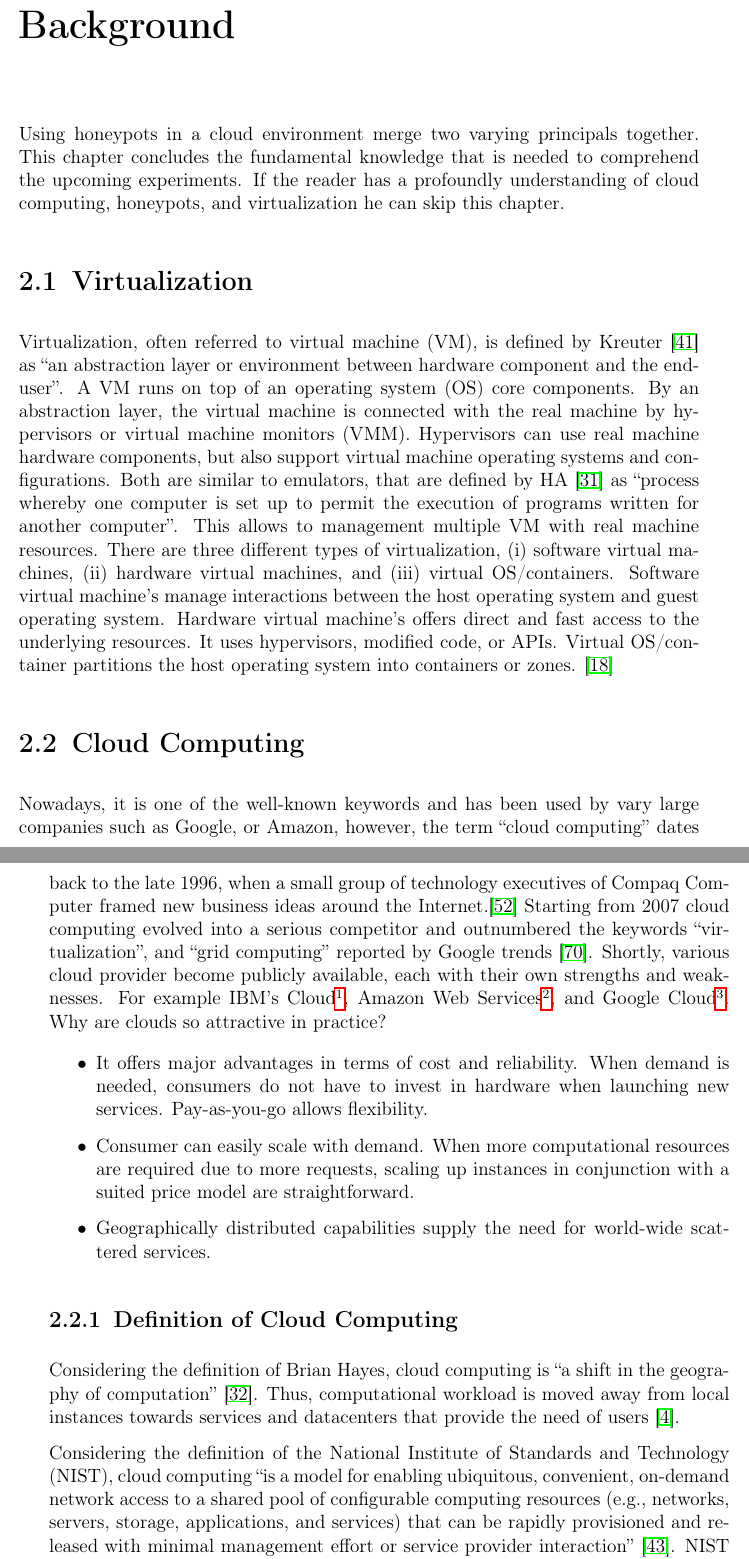
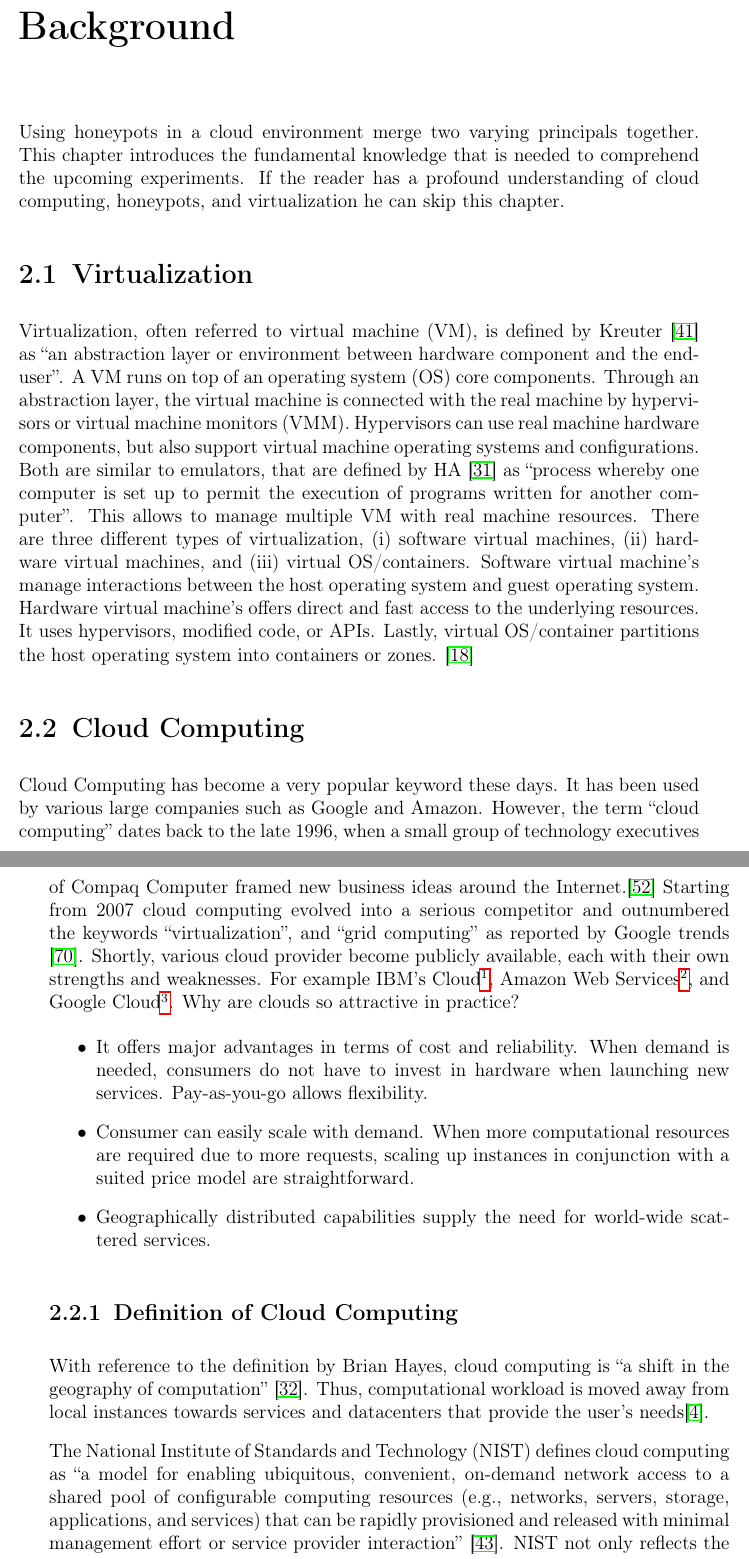
Before and after one commit to stefanDeveloper/master-thesis, a LaTeX thesis (main.tex, which reads chapters/background.tex): two parts of pages 16 and 17 of 75, joined at a grey line, cut so that both start at the same text. Compiled offline with pdfLaTeX.

Commit message:
Fix typos

```diff
--- a/chapters/background.tex
+++ b/chapters/background.tex
@@ -1,17 +1,17 @@
 \chapter{Background}
 
 Using honeypots in a cloud environment merge two varying principals together.
-This chapter concludes the fundamental knowledge that is needed to comprehend the upcoming experiments.
-If the reader has a profoundly understanding of cloud computing, honeypots, and virtualization he can skip this chapter.
+This chapter introduces the fundamental knowledge that is needed to comprehend the upcoming experiments.
+If the reader has a profound understanding of cloud computing, honeypots, and virtualization he can skip this chapter.
 
 \section{Virtualization}
 
 Virtualization, often referred to \ac{vm}, is defined by \citet{kreuter2004} as \enquote{an abstraction layer or environment between hardware component and the end-user}.
 A \ac{vm} runs on top of an \ac{os} core components.
-By an abstraction layer, the virtual machine is connected with the real machine by hypervisors or \ac{vmm}.
+Through an abstraction layer, the virtual machine is connected with the real machine by hypervisors or \ac{vmm}.
 Hypervisors can use real machine hardware components, but also support virtual machine operating systems and configurations.
 Both are similar to emulators, that are defined by \citet{lichstei1969} as \enquote{process whereby one computer is set up to permit the execution of programs written for another computer}.
-This allows to management multiple \ac{vm} with real machine resources.
+This allows to manage multiple \ac{vm} with real machine resources.
 There are three different types of virtualization,
 \begin{enumerate*}[label=(\roman*)]
     \item software virtual machines,
@@ -21,14 +21,16 @@ There are three different types of virtualization,
 Software virtual machine's manage interactions between the host operating system and guest operating system.
 Hardware virtual machine's offers direct and fast access to the underlying resources.
 It uses hypervisors, modified code, or APIs.
-Virtual OS/container partitions the host operating system into containers or zones.
+Lastly, virtual OS/container partitions the host operating system into containers or zones.
 \cite{daniels2009}
 
 \section{Cloud Computing}
 \label{sec:cloud-computing}
 
-Nowadays, it is one of the well-known keywords and has been used by vary large companies such as Google, or Amazon, however, the term \enquote{cloud computing} dates back to the late 1996, when a small group of technology executives of Compaq Computer framed new business ideas around the Internet.\cite{regalado2020}
-Starting from 2007 cloud computing evolved into a serious competitor and outnumbered the keywords \enquote{virtualization}, and \enquote{grid computing} reported by Google trends \cite{Wang2010}.
+Cloud Computing has become a very popular keyword these days.
+It has been used by various large companies such as Google and Amazon.
+However, the term \enquote{cloud computing} dates back to the late 1996, when a small group of technology executives of Compaq Computer framed new business ideas around the Internet.\cite{regalado2020}
+Starting from 2007 cloud computing evolved into a serious competitor and outnumbered the keywords \enquote{virtualization}, and \enquote{grid computing} as reported by Google trends \cite{Wang2010}.
 Shortly, various cloud provider become publicly available, each with their own strengths and weaknesses.
 For example IBM's Cloud\footnote{\url{https://www.ibm.com/cloud}}, Amazon Web Services\footnote{\url{https://aws.amazon.com/}}, and Google Cloud\footnote{\url{https://cloud.google.com/}}.
 Why are clouds so attractive in practice?
@@ -44,10 +46,10 @@ Why are clouds so attractive in practice?
 
 \subsection{Definition of Cloud Computing}
 
-Considering the definition of Brian Hayes, cloud computing is \enquote{a shift in the geography of computation} \cite{hayes2008}.
-Thus, computational workload is moved away from local instances towards services and datacenters that provide the need of users \cite{Armbrust2010}.
+With reference to the definition by Brian Hayes, cloud computing is \enquote{a shift in the geography of computation} \cite{hayes2008}.
+Thus, computational workload is moved away from local instances towards services and datacenters that provide the user's needs\cite{Armbrust2010}.
 
-Considering the definition of the \ac{nist}, cloud computing \enquote{is a model for enabling ubiquitous, convenient, on-demand network access to a shared pool of configurable computing resources (e.g., networks, servers, storage, applications, and services) that can be rapidly provisioned and released with minimal management effort or service provider interaction} \cite{Mell2011}.
+The \ac{nist} defines cloud computing as \enquote{a model for enabling ubiquitous, convenient, on-demand network access to a shared pool of configurable computing resources (e.g., networks, servers, storage, applications, and services) that can be rapidly provisioned and released with minimal management effort or service provider interaction} \cite{Mell2011}.
 \ac{nist} not only reflects the geographical shift of resources such as datacenters, but also mentions on-demand usage that contributes to a flexible resource management.
 Moreover, \ac{nist} composes the term in five essential characteristics, three service models (see \autoref{subsec:cloud-service}), and four deployment models (see \autoref{subsec:cloud-deployment}) \cite{Mell2011}
 
```
Also changed, not shown: chapters/background.tex (39 more changed lines).
